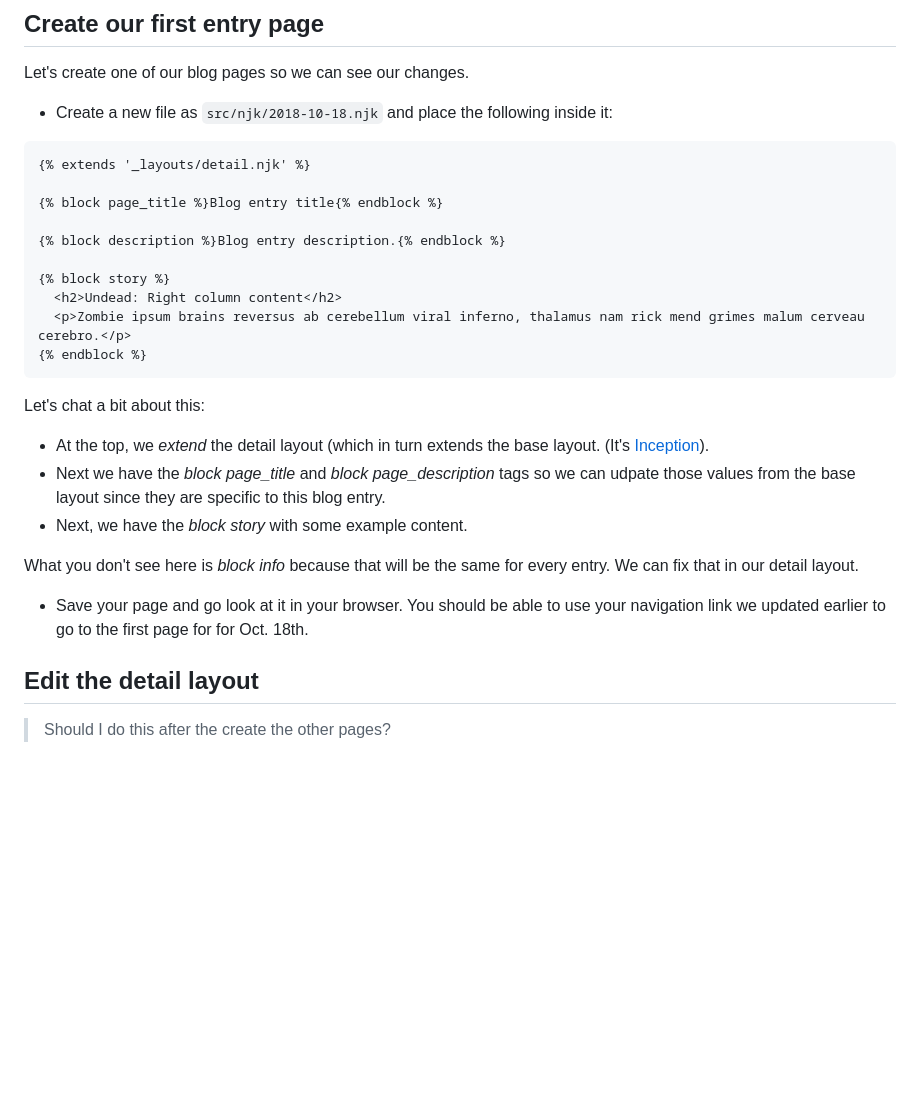
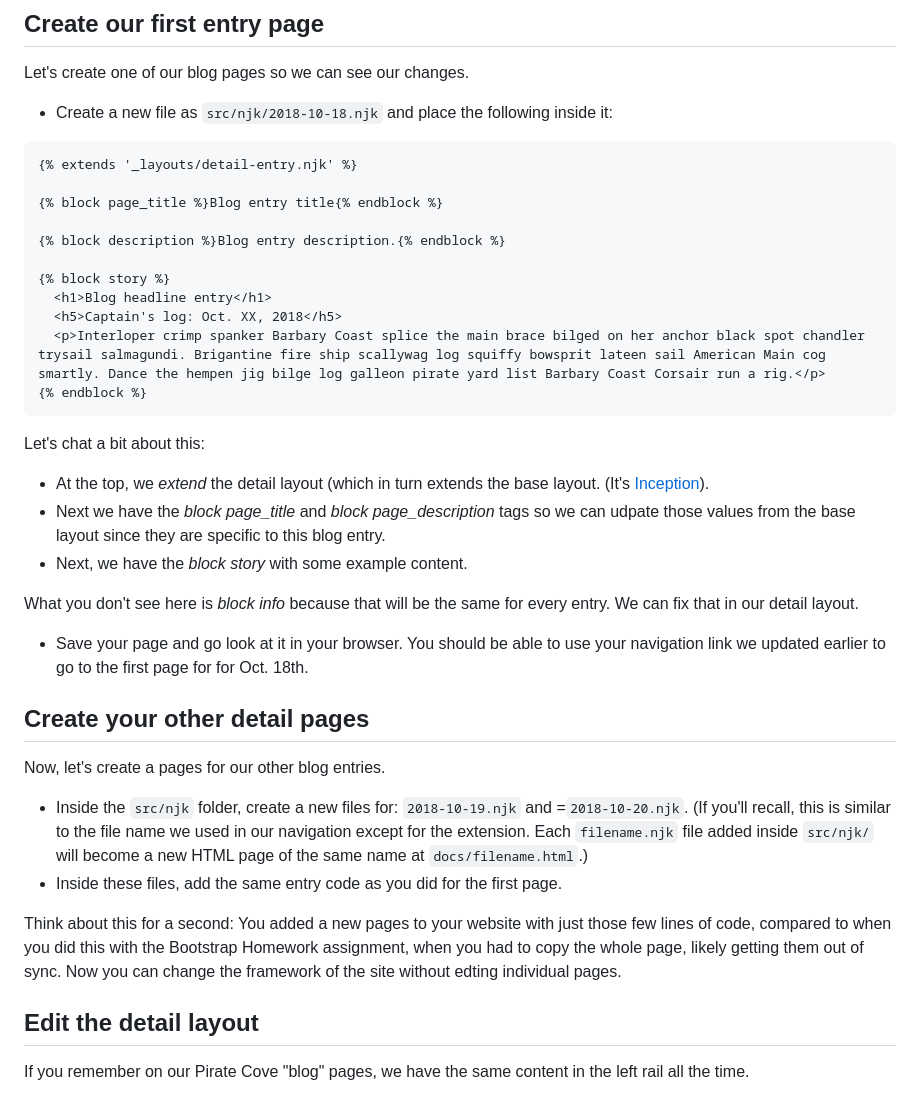
Before and after one commit to utdata/icj-class, a Markdown page: static-apps/static-04-detail.md, the part around the change printed below. Rendered like a GitHub page; blank space fills up the shorter version.

````diff
--- a/static-apps/static-04-detail.md
+++ b/static-apps/static-04-detail.md
@@ -56,15 +50,16 @@ Let's create one of our blog pages so we can see our changes.
 
 
 ```html
-{% extends '_layouts/detail.njk' %}
+{% extends '_layouts/detail-entry.njk' %}
 
 {% block page_title %}Blog entry title{% endblock %}
 
 {% block description %}Blog entry description.{% endblock %}
 
 {% block story %}
-  <h2>Undead: Right column content</h2>
-  <p>Zombie ipsum brains reversus ab cerebellum viral inferno, thalamus nam rick mend grimes malum cerveau cerebro.</p>
+  <h1>Blog headline entry</h1>
+  <h5>Captain's log: Oct. XX, 2018</h5>
+  <p>Interloper crimp spanker Barbary Coast splice the main brace bilged on her anchor black spot chandler trysail salmagundi. Brigantine fire ship scallywag log squiffy bowsprit lateen sail American Main cog smartly. Dance the hempen jig bilge log galleon pirate yard list Barbary Coast Corsair run a rig.</p>
 {% endblock %}
 ```
 
@@ -78,7 +73,16 @@ What you don't see here is _block info_ because that will be the same for every
 
 - Save your page and go look at it in your browser. You should be able to use your navigation link we updated earlier to go to the first page for for Oct. 18th.
 
+## Create your other detail pages
+
+Now, let's create a pages for our other blog entries.
+
+- Inside the `src/njk` folder, create a new files for: `2018-10-19.njk` and =`2018-10-20.njk`. (If you'll recall, this is similar to the file name we used in our navigation except for the extension. Each `filename.njk` file added inside `src/njk/` will become a new HTML page of the same name at `docs/filename.html`.)
+- Inside these files, add the same entry code as you did for the first page.
+
+Think about this for a second: You added a new pages to your website with just those few lines of code, compared to when you did this with the Bootstrap Homework assignment, when you had to copy the whole page, likely getting them out of sync. Now you can change the framework of the site without edting individual pages.
+
 ## Edit the detail layout
 
-> Should I do this after the create the other pages?
+If you remember on our Pirate Cove "blog" pages, we have the same content in the left rail all the time.
 
````
Also changed, not shown: other parts of static-apps/static-04-detail.md (+26 -28 lines), static-apps/static-05-publish.md (+17 -4 lines), images/static-blog-entry-0.png (added).
